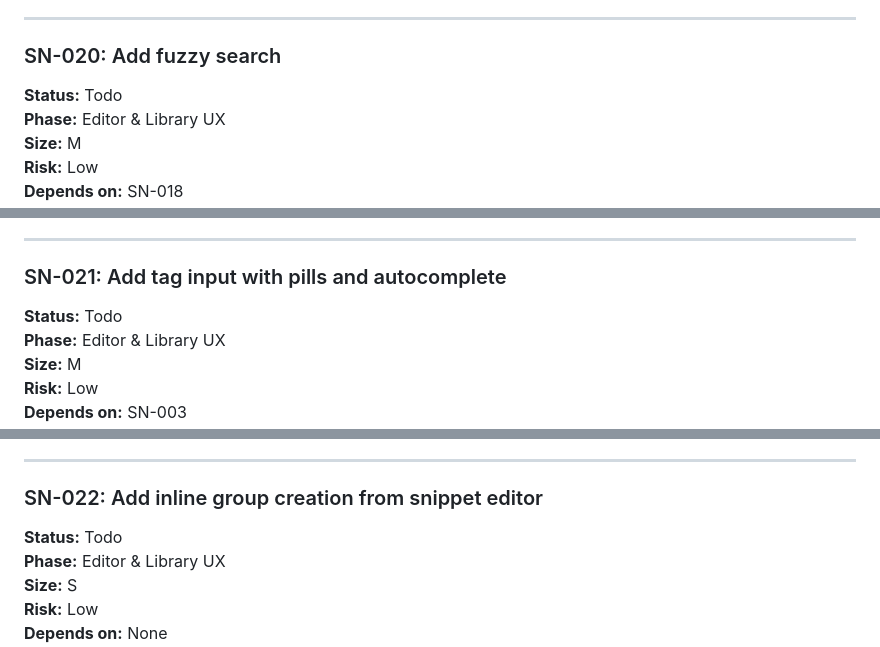
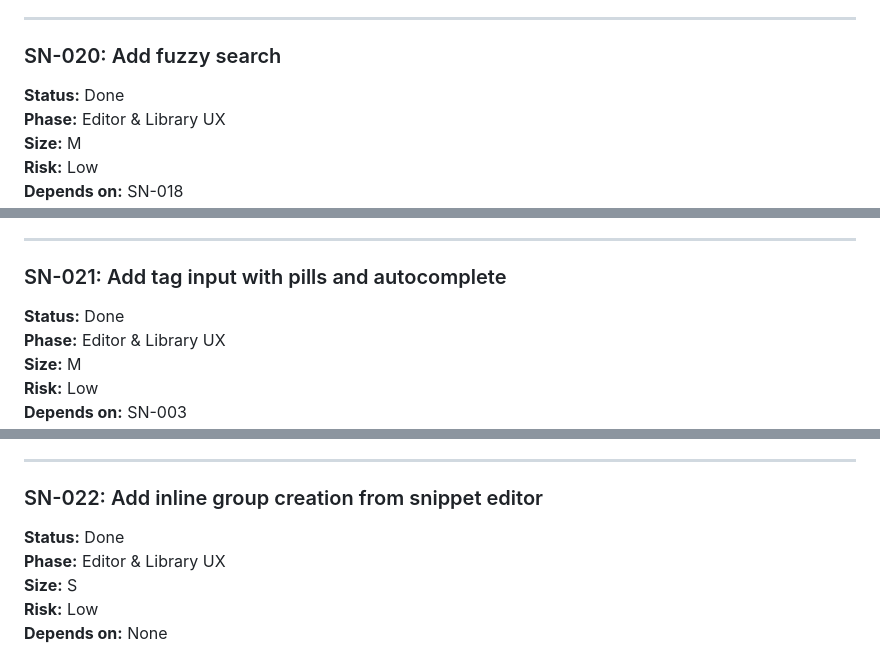
Before and after one commit to robertdevore/snips, a Markdown page: docs/SNIPS_HARDENING_CHECKLIST.md, 3 parts joined by grey strips. GitHub-like rendering.

Commit message:
docs: update checklist — 40 Done, 14 remaining

```diff
--- a/docs/SNIPS_HARDENING_CHECKLIST.md
+++ b/docs/SNIPS_HARDENING_CHECKLIST.md
@@ -625,7 +625,7 @@ Keep list items compact — this is a library view, not a detail view. Don't blo
 
 ### SN-020: Add fuzzy search
 
-**Status:** Todo
+**Status:** Done
 **Phase:** Editor & Library UX
 **Size:** M
 **Risk:** Low
@@ -656,7 +656,7 @@ Implement in main process. Consider a simple scoring function rather than a full
 
 ### SN-021: Add tag input with pills and autocomplete
 
-**Status:** Todo
+**Status:** Done
 **Phase:** Editor & Library UX
 **Size:** M
 **Risk:** Low
@@ -689,7 +689,7 @@ Keep it simple — no external tag library. A custom element or small component.
 
 ### SN-022: Add inline group creation from snippet editor
 
-**Status:** Todo
+**Status:** Done
 **Phase:** Editor & Library UX
 **Size:** S
 **Risk:** Low
```
Also changed, not shown: other parts of docs/SNIPS_HARDENING_CHECKLIST.md (+12 -12 lines).
